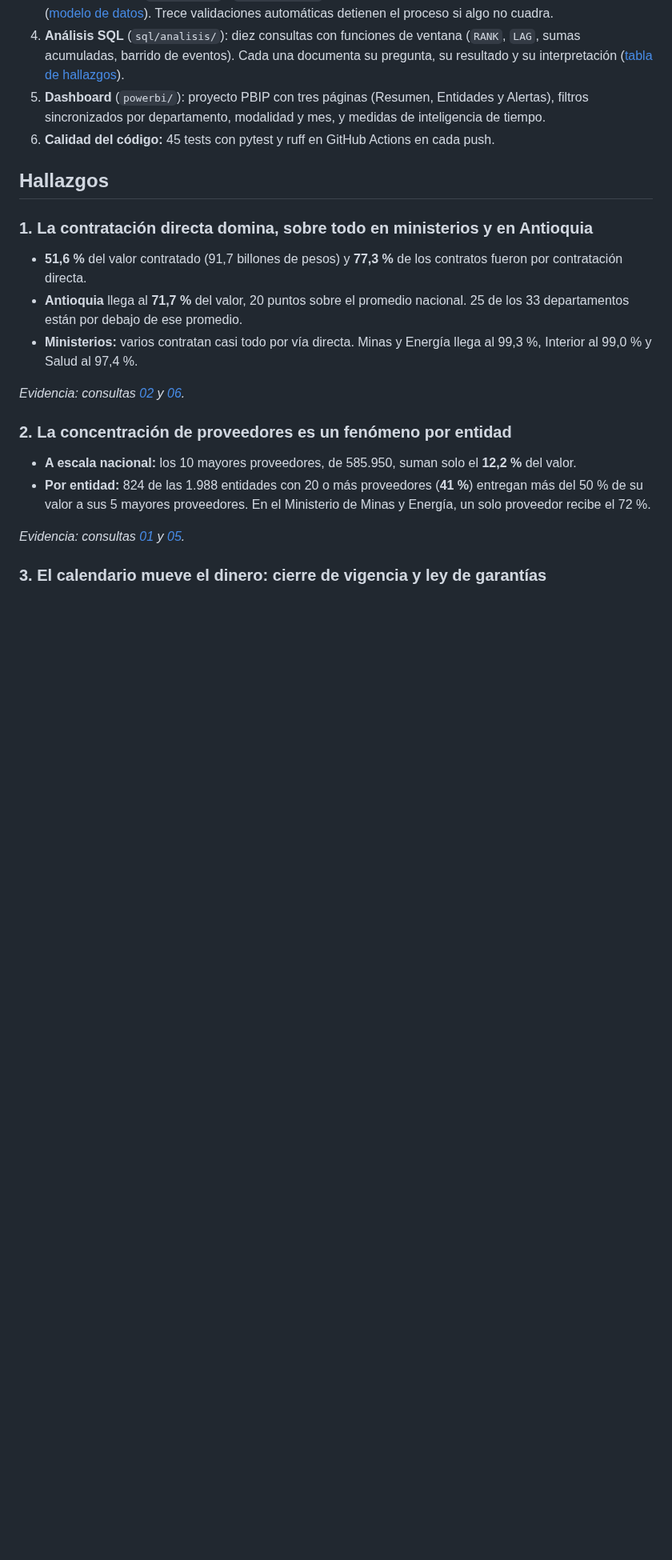
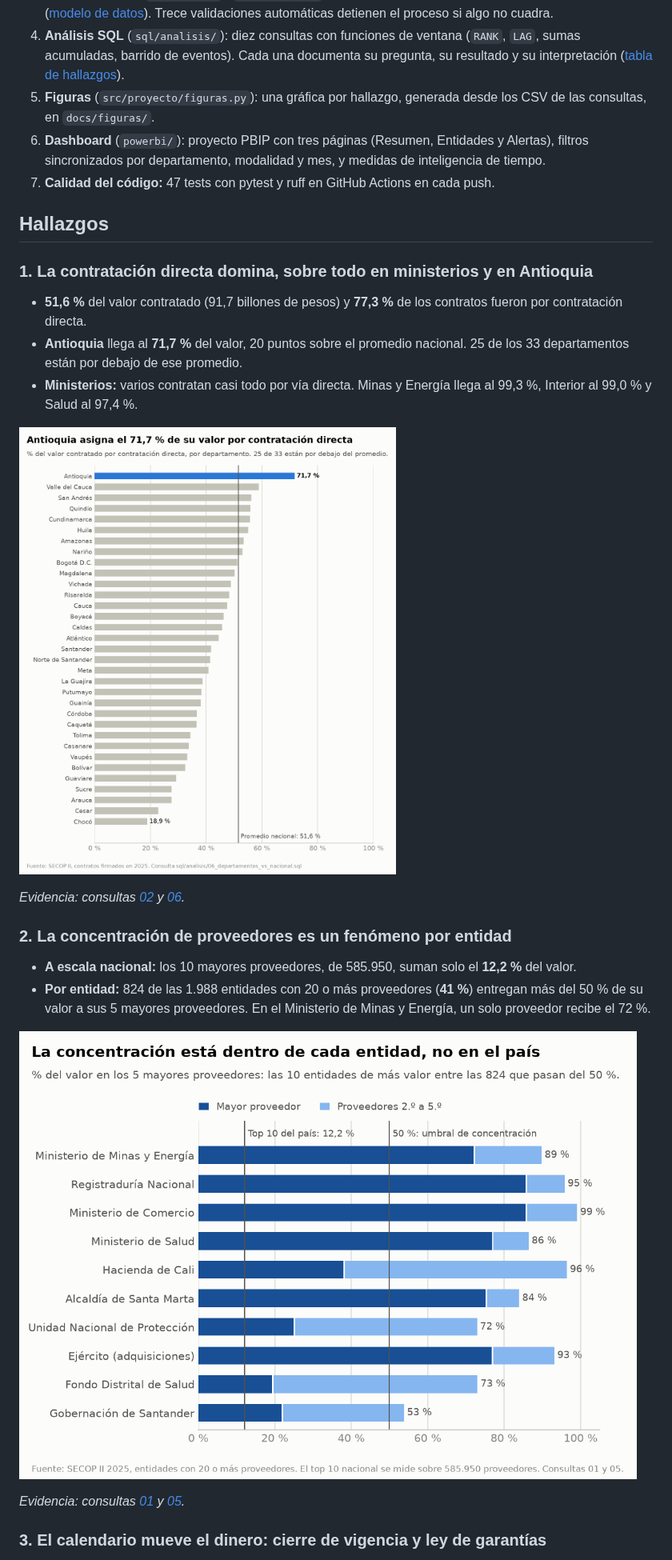
Before and after one commit to alexgomez-gif/secop-contratacion, a Markdown page: README.md, the part around one of its changes. Shown at 80% size. GitHub-like rendering; pictures changed too: docs/figuras/hallazgo_1_directa_departamentos.png (added), docs/figuras/hallazgo_2_concentracion_entidades.png (added); blank space fills up the shorter version.

```diff
--- a/README.md
+++ b/README.md
@@ -66,8 +67,9 @@ flowchart LR
 2. **Limpieza** (`sql/stg_contratos.sql`, `sql/modelo/01_int_contratos.sql`): nueve reglas, documentadas con su evidencia en [decisiones de limpieza](docs/decisiones_limpieza.md).
 3. **Modelo estrella** (`sql/modelo/`): `fct_contratos` y las dimensiones entidad, proveedor, modalidad y fecha ([modelo de datos](docs/modelo_datos.md)). Trece validaciones automáticas detienen el proceso si algo no cuadra.
 4. **Análisis SQL** (`sql/analisis/`): diez consultas con funciones de ventana (`RANK`, `LAG`, sumas acumuladas, barrido de eventos). Cada una documenta su pregunta, su resultado y su interpretación ([tabla de hallazgos](sql/README.md)).
-5. **Dashboard** (`powerbi/`): proyecto PBIP con tres páginas (Resumen, Entidades y Alertas), filtros sincronizados por departamento, modalidad y mes, y medidas de inteligencia de tiempo.
-6. **Calidad del código:** 45 tests con pytest y ruff en GitHub Actions en cada push.
+5. **Figuras** (`src/proyecto/figuras.py`): una gráfica por hallazgo, generada desde los CSV de las consultas, en `docs/figuras/`.
+6. **Dashboard** (`powerbi/`): proyecto PBIP con tres páginas (Resumen, Entidades y Alertas), filtros sincronizados por departamento, modalidad y mes, y medidas de inteligencia de tiempo.
+7. **Calidad del código:** 47 tests con pytest y ruff en GitHub Actions en cada push.
 
 ## Hallazgos
 
@@ -77,12 +79,16 @@ flowchart LR
 - **Antioquia** llega al **71,7 %** del valor, 20 puntos sobre el promedio nacional. 25 de los 33 departamentos están por debajo de ese promedio.
 - **Ministerios:** varios contratan casi todo por vía directa. Minas y Energía llega al 99,3 %, Interior al 99,0 % y Salud al 97,4 %.
 
+![Porcentaje del valor por contratación directa en cada departamento, con Antioquia en 71,7 % frente al promedio nacional de 51,6 %](docs/figuras/hallazgo_1_directa_departamentos.png)
+
 *Evidencia: consultas [02](sql/analisis/02_contratacion_directa_por_entidad.sql) y [06](sql/analisis/06_departamentos_vs_nacional.sql).*
 
 ### 2. La concentración de proveedores es un fenómeno por entidad
 
 - **A escala nacional:** los 10 mayores proveedores, de 585.950, suman solo el **12,2 %** del valor.
 - **Por entidad:** 824 de las 1.988 entidades con 20 o más proveedores (**41 %**) entregan más del 50 % de su valor a sus 5 mayores proveedores. En el Ministerio de Minas y Energía, un solo proveedor recibe el 72 %.
+
+![Peso de los 5 mayores proveedores en las 10 entidades concentradas de más valor, frente al 12,2 % del top 10 nacional](docs/figuras/hallazgo_2_concentracion_entidades.png)
 
 *Evidencia: consultas [01](sql/analisis/01_concentracion_top10_proveedores.sql) y [05](sql/analisis/05_entidades_concentradas_top5.sql).*
 
```
Also changed, not shown: other parts of README.md (+9 -5 lines), docs/figuras/hallazgo_3_valor_mensual_modalidad.png (added), 2 other files.
